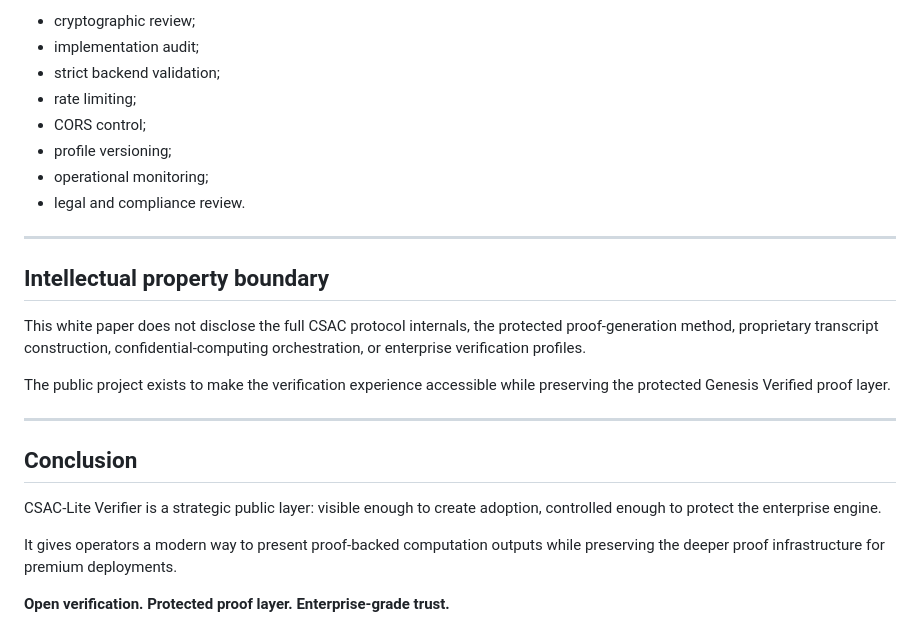
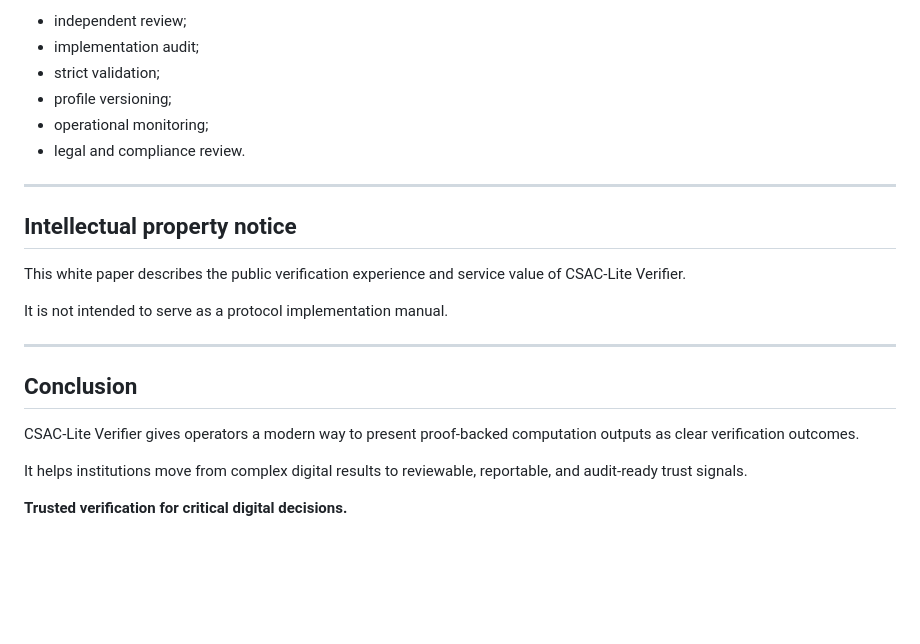
Before and after one commit to GENESISverified/CSAC-Lite-Verifier, a Markdown page: docs/whitepaper.md, the part around one of its changes. GitHub-like rendering; blank space fills up the shorter version.

```diff
--- a/docs/whitepaper.md
+++ b/docs/whitepaper.md
@@ -177,27 +158,25 @@ Production-grade deployments require:
 
-- cryptographic review;
+- independent review;
 - implementation audit;
-- strict backend validation;
-- rate limiting;
-- CORS control;
+- strict validation;
 - profile versioning;
 - operational monitoring;
 - legal and compliance review.
 
 ---
 
-## Intellectual property boundary
+## Intellectual property notice
 
-This white paper does not disclose the full CSAC protocol internals, the protected proof-generation method, proprietary transcript construction, confidential-computing orchestration, or enterprise verification profiles.
+This white paper describes the public verification experience and service value of CSAC-Lite Verifier.
 
-The public project exists to make the verification experience accessible while preserving the protected Genesis Verified proof layer.
+It is not intended to serve as a protocol implementation manual.
 
 ---
 
 ## Conclusion
 
-CSAC-Lite Verifier is a strategic public layer: visible enough to create adoption, controlled enough to protect the enterprise engine.
+CSAC-Lite Verifier gives operators a modern way to present proof-backed computation outputs as clear verification outcomes.
 
-It gives operators a modern way to present proof-backed computation outputs while preserving the deeper proof infrastructure for premium deployments.
+It helps institutions move from complex digital results to reviewable, reportable, and audit-ready trust signals.
 
-**Open verification. Protected proof layer. Enterprise-grade trust.**
+**Trusted verification for critical digital decisions.**
```
Also changed, not shown: other parts of docs/whitepaper.md (+48 -67 lines).
